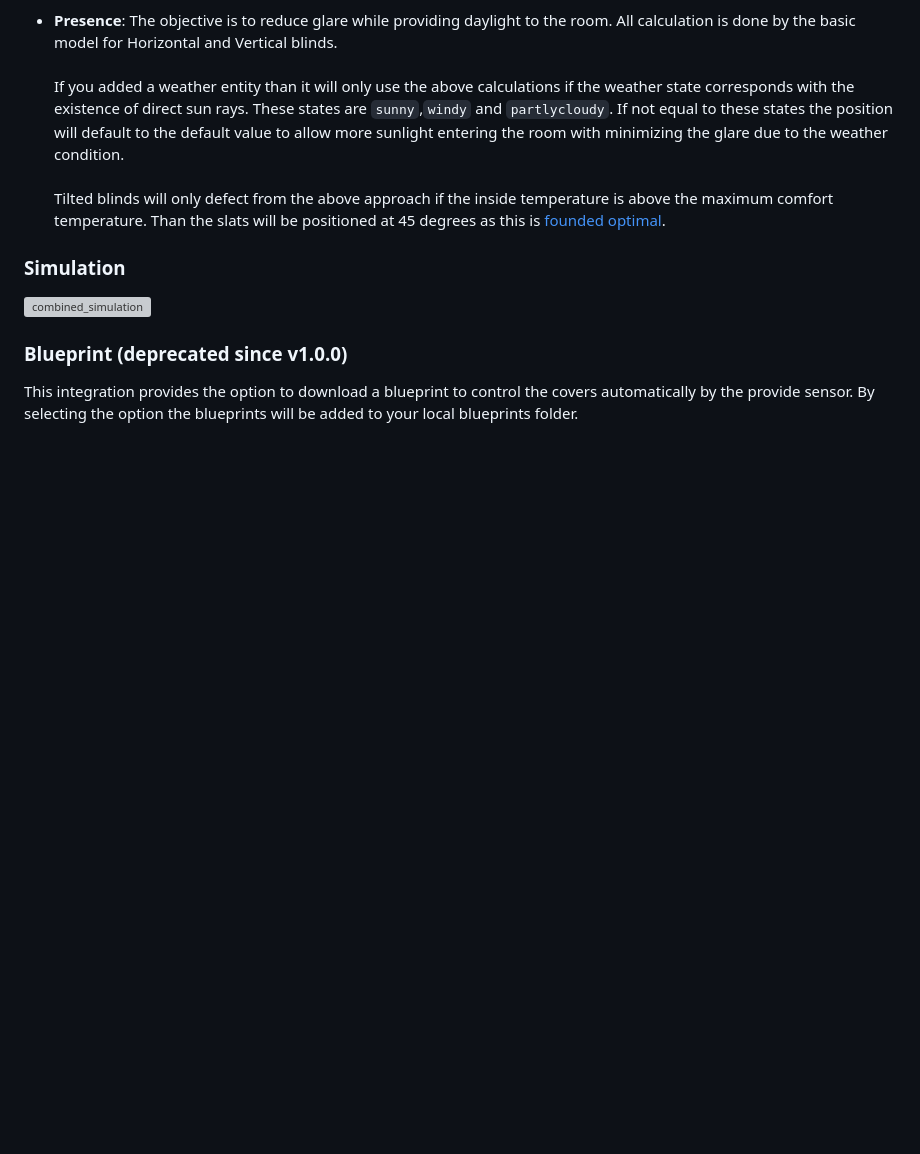
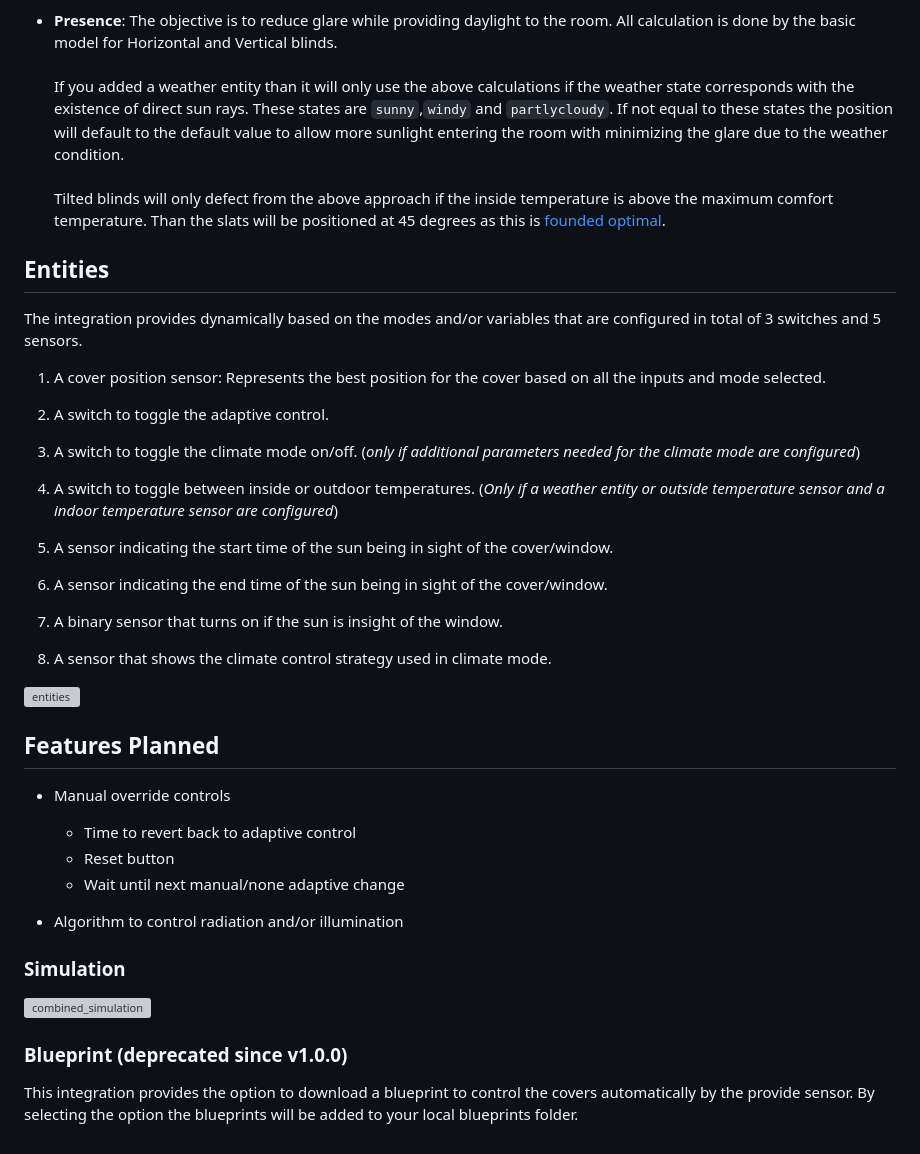
Before and after one commit to jrhubott/adaptive-cover, a Markdown page: README.md, the part around the change. Rendered like a GitHub page; blank space fills up the shorter version; grey boxes are pictures that could not be loaded.

Commit message:
Update documentation

```diff
--- a/README.md
+++ b/README.md
@@ -107,6 +107,36 @@ The objective is to reduce glare while providing daylight to the room. All calcu
 If you added a weather entity than it will only use the above calculations if the weather state corresponds with the existence of direct sun rays. These states are `sunny`,`windy` and `partlycloudy`. If not equal to these states the position will default to the default value to allow more sunlight entering the room with minimizing the glare due to the weather condition. <br><br>
 Tilted blinds will only defect from the above approach if the inside temperature is above the maximum comfort temperature. Than the slats will be positioned at 45 degrees as this is [founded optimal](https://www.mdpi.com/1996-1073/13/7/1731).
 
+## Entities
+
+The integration provides dynamically based on the modes and/or variables that are configured in total of 3 switches and 5 sensors.
+
+1. A cover position sensor: Represents the best position for the cover based on all the inputs and mode selected.
+
+2. A switch to toggle the adaptive control.
+
+3. A switch to toggle the climate mode on/off. (_only if additional parameters needed for the climate mode are configured_)
+
+4. A switch to toggle between inside or outdoor temperatures. (_Only if a weather entity or outside temperature sensor and a indoor temperature sensor are configured_)
+
+5. A sensor indicating the start time of the sun being in sight of the cover/window.
+
+6. A sensor indicating the end time of the sun being in sight of the cover/window.
+
+7. A binary sensor that turns on if the sun is insight of the window.
+
+8. A sensor that shows the climate control strategy used in climate mode.
+
+![entities](https://github.com/basbruss/adaptive-cover/blob/main/images/entities.png)
+
+## Features Planned
+
+- Manual override controls
+  - Time to revert back to adaptive control
+  - Reset button
+  - Wait until next manual/none adaptive change
+
+- Algorithm to control radiation and/or illumination
 
 ### Simulation
 ![combined_simulation](custom_components/adaptive_cover/simulation/sim_plot.png)
```
Also changed, not shown: images/entities.png (added).
